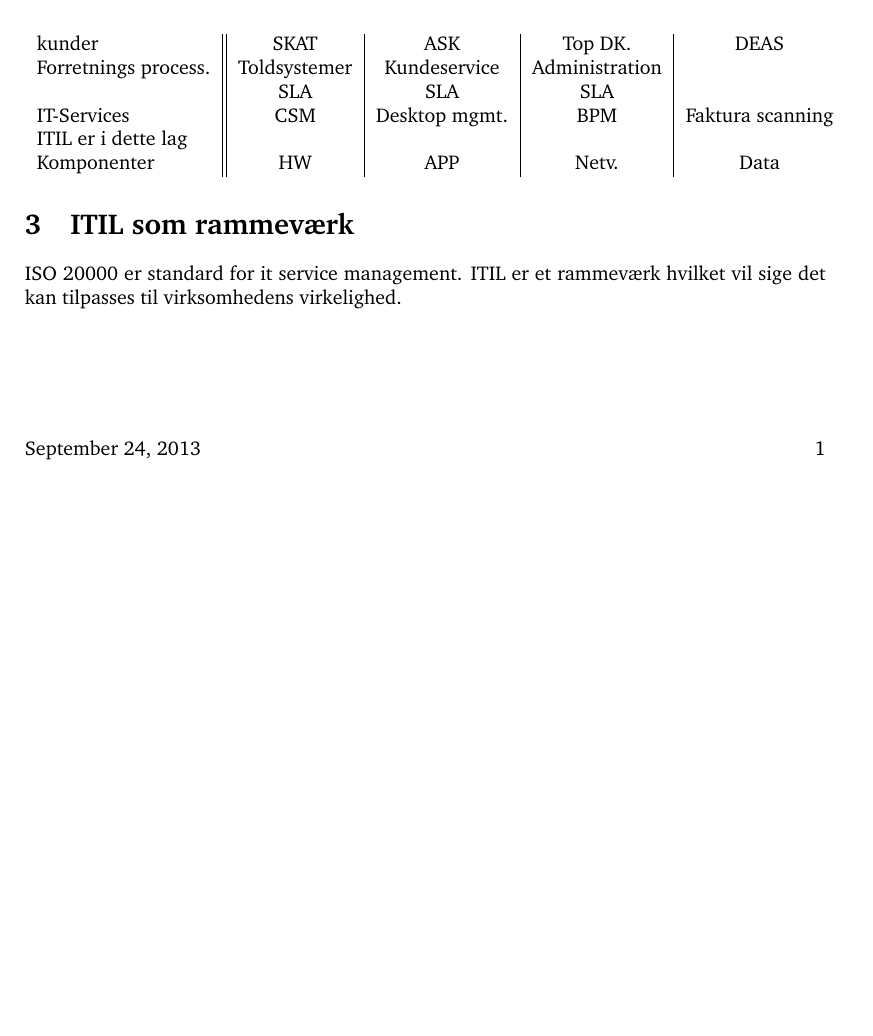
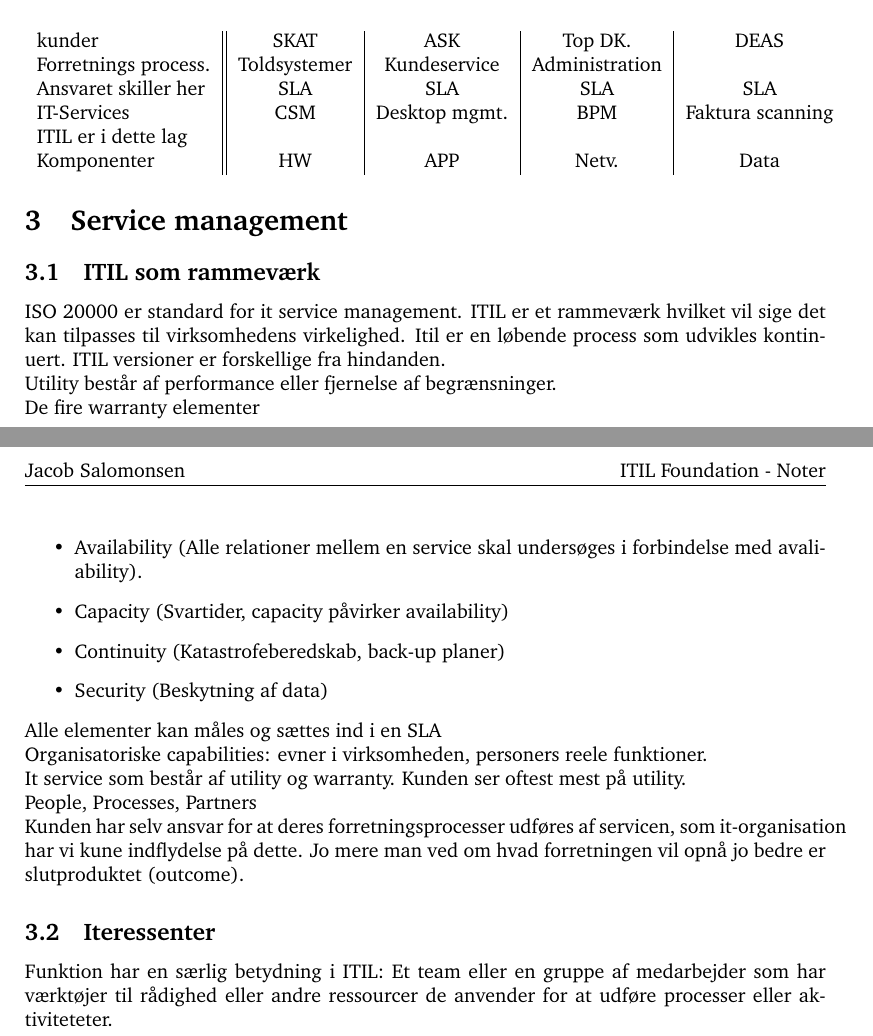
Before and after one commit to jiekebo/ITIL-Noter, a LaTeX document (ITIL-Foundation.tex): part of page 2 of 2 before the commit and two parts of pages 2 and 3 of 3 after it, the two joined at a grey line, cut so that both start at the same text, the shorter picture padded with empty space. Compiled offline with pdfLaTeX.

Commit message:
Further notes

```diff
--- a/ITIL-Foundation.tex
+++ b/ITIL-Foundation.tex
@@ -92,7 +92,7 @@
 \begin{tabular}{l||c|c|c|c}
 kunder & SKAT & ASK & Top DK. & DEAS \\
 Forretnings process. & Toldsystemer & Kundeservice & Administration & \\
- & SLA & SLA & SLA & \\
+Ansvaret skiller her & SLA & SLA & SLA & SLA\\
 IT-Services & CSM & Desktop mgmt. & BPM & Faktura scanning \\
 ITIL er i dette lag & & &  & \\
 Komponenter & HW & APP & Netv. & Data
@@ -100,8 +100,36 @@
 \end{center}
 
 
-\section{ITIL som rammeværk}
+\section{Service management}
+\subsection{ITIL som rammeværk}
 ISO 20000 er standard for it service management. ITIL er et rammeværk hvilket vil sige det kan tilpasses til virksomhedens virkelighed.
+Itil er en løbende process som udvikles kontinuert. ITIL versioner er forskellige fra hindanden.
+
+Utility består af performance eller fjernelse af begrænsninger.
+
+De fire warranty elementer
+\begin{itemize}
+\item Availability (Alle relationer mellem en service skal undersøges i forbindelse med avaliability).
+\item Capacity (Svartider, capacity påvirker availability)
+\item Continuity (Katastrofeberedskab, back-up planer)
+\item Security (Beskytning af data)
+\end{itemize}
+
+Alle elementer kan måles og sættes ind i en SLA
+
+Organisatoriske capabilities: evner i virksomheden, personers reele funktioner.
+
+It service som består af utility og warranty. Kunden ser oftest mest på utility.
+
+People, Processes, Partners
+
+Kunden har selv ansvar for at deres forretningsprocesser udføres af servicen, som it-organisation har vi kune indflydelse på dette. Jo mere man ved om hvad forretningen vil opnå jo bedre er slutproduktet (outcome).
+
+\subsection{Iteressenter}
+Funktion har en særlig betydning i ITIL: Et team eller en gruppe af medarbejder som har værktøjer til rådighed eller andre ressourcer de anvender for at udføre processer eller aktiviteteter.
+
+
+
 
 
 
```
